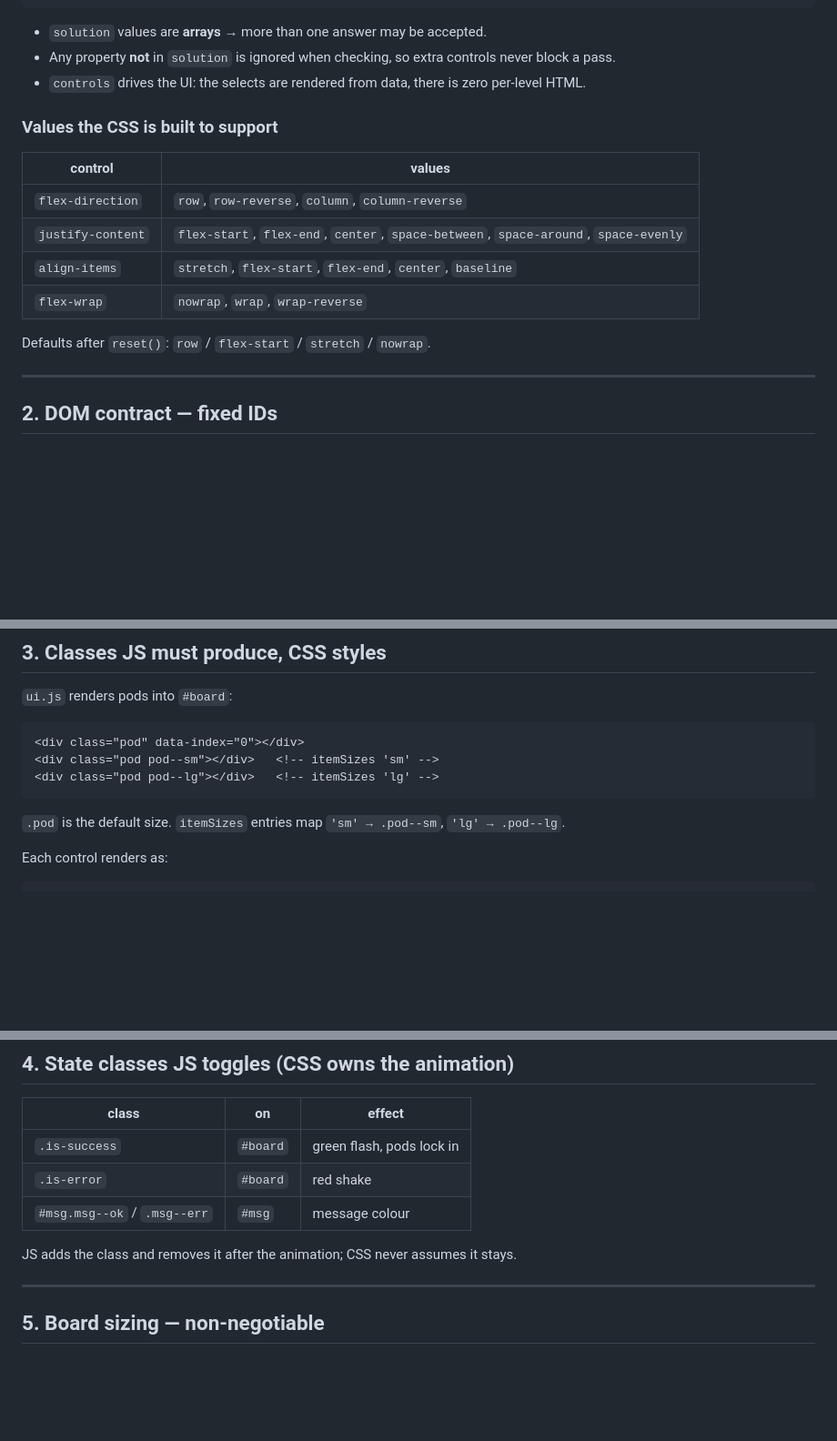
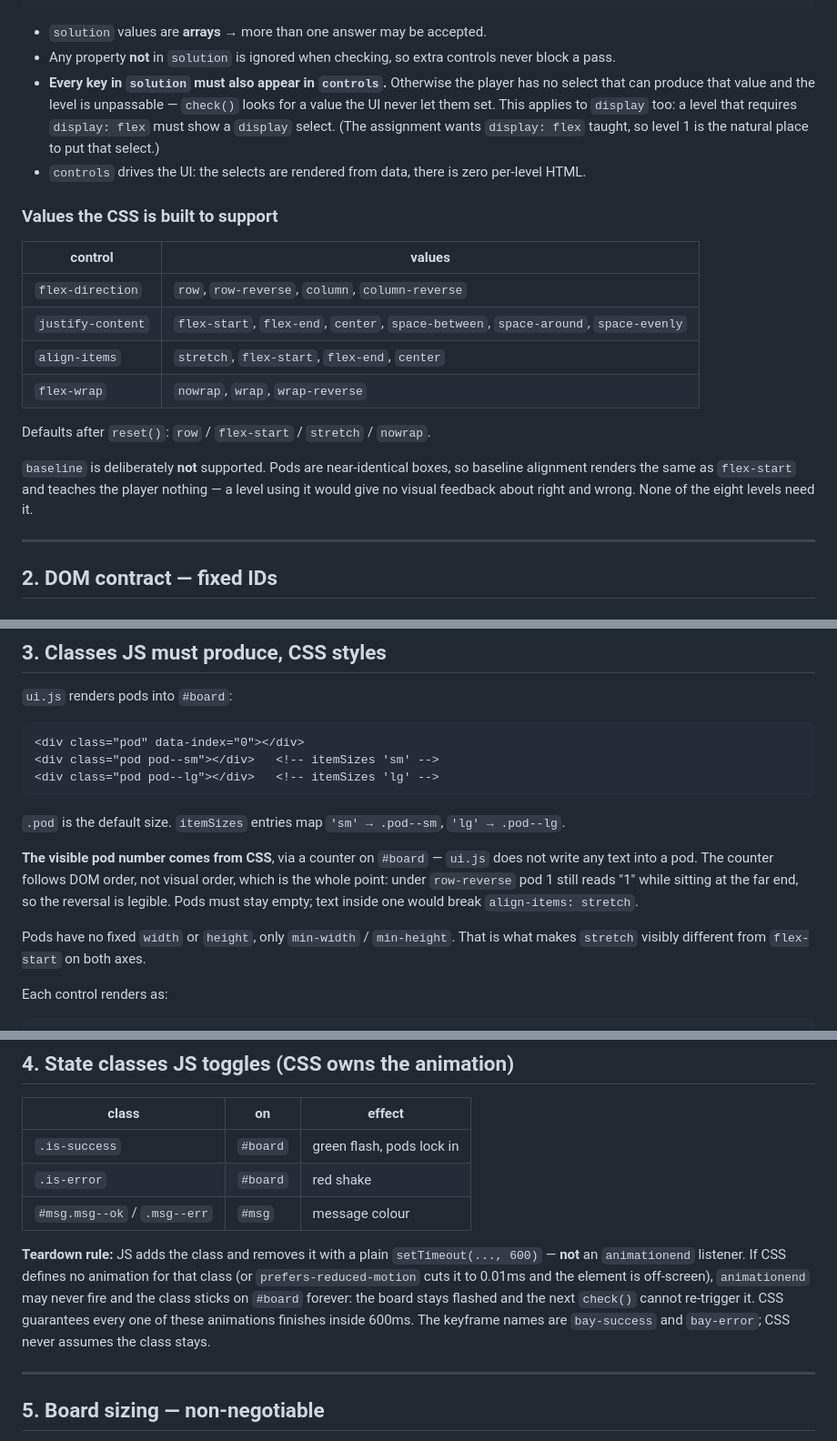
Before and after one commit to danielosi2001/flexbox-game, a Markdown page: docs/CONTRACT.md, 3 parts joined by grey strips. Shown at 91% size. Drawn GitHub-style; blank space fills up the shorter version.

Commit message:
docs: close three gaps the contract review found
None of these break anything today, but all three are cheap now and
expensive once both lanes have built against them.

- A solution key with no matching control makes a level unpassable: the
  checker looks for a value the UI never offered. Require solution keys to
  be a subset of controls, and say so for 'display' specifically, since
  the assignment wants display:flex taught.
- Drop 'baseline' from align-items. Pods are near-identical boxes, so it
  renders like flex-start and gives the player no signal. Promising
  support we cannot demonstrate is worse than not offering it.
- Pin the success/error class teardown to setTimeout rather than
  animationend. animationend never fires when no animation is defined, and
  a stuck .is-success would freeze the board for the rest of the session.

Also documents that pod numbers come from a CSS counter, so pods stay
empty (text would break align-items: stretch) and the numbering follows
DOM order -- which is what makes row-reverse legible.

Co-Authored-By: Claude Opus 5 (1M context) <noreply@anthropic.com>
Claude-Session: https://claude.ai/code/session_019MzzsHQKBARVUMctW3fovj

````diff
--- a/docs/CONTRACT.md
+++ b/docs/CONTRACT.md
@@ -33,6 +33,12 @@ const LEVELS = [
 - `solution` values are **arrays** → more than one answer may be accepted.
 - Any property **not** in `solution` is ignored when checking, so extra controls
   never block a pass.
+- **Every key in `solution` must also appear in `controls`.** Otherwise the
+  player has no select that can produce that value and the level is
+  unpassable — `check()` looks for a value the UI never let them set. This
+  applies to `display` too: a level that requires `display: flex` must show a
+  `display` select. (The assignment wants `display: flex` taught, so level 1
+  is the natural place to put that select.)
 - `controls` drives the UI: the selects are rendered from data, there is zero
   per-level HTML.
 
@@ -42,10 +48,15 @@ const LEVELS = [
 |---|---|
 | `flex-direction` | `row`, `row-reverse`, `column`, `column-reverse` |
 | `justify-content` | `flex-start`, `flex-end`, `center`, `space-between`, `space-around`, `space-evenly` |
-| `align-items` | `stretch`, `flex-start`, `flex-end`, `center`, `baseline` |
+| `align-items` | `stretch`, `flex-start`, `flex-end`, `center` |
 | `flex-wrap` | `nowrap`, `wrap`, `wrap-reverse` |
 
 Defaults after `reset()`: `row` / `flex-start` / `stretch` / `nowrap`.
+
+`baseline` is deliberately **not** supported. Pods are near-identical boxes, so
+baseline alignment renders the same as `flex-start` and teaches the player
+nothing — a level using it would give no visual feedback about right and wrong.
+None of the eight levels need it.
 
 ---
 
@@ -126,6 +137,15 @@ Exactly one screen is visible at a time. Toggle with the **`.hidden`** class —
 `.pod` is the default size. `itemSizes` entries map `'sm' → .pod--sm`,
 `'lg' → .pod--lg`.
 
+**The visible pod number comes from CSS**, via a counter on `#board` — `ui.js`
+does not write any text into a pod. The counter follows DOM order, not visual
+order, which is the whole point: under `row-reverse` pod 1 still reads "1" while
+sitting at the far end, so the reversal is legible. Pods must stay empty; text
+inside one would break `align-items: stretch`.
+
+Pods have no fixed `width` or `height`, only `min-width` / `min-height`. That is
+what makes `stretch` visibly different from `flex-start` on both axes.
+
 Each control renders as:
 
 ```html
@@ -157,7 +177,14 @@ State classes: `.is-solved`, `.is-current`, `.is-locked`.
 | `.is-error` | `#board` | red shake |
 | `#msg.msg--ok` / `.msg--err` | `#msg` | message colour |
 
-JS adds the class and removes it after the animation; CSS never assumes it stays.
+**Teardown rule:** JS adds the class and removes it with a plain
+`setTimeout(..., 600)` — **not** an `animationend` listener. If CSS defines no
+animation for that class (or `prefers-reduced-motion` cuts it to 0.01ms and the
+element is off-screen), `animationend` may never fire and the class sticks on
+`#board` forever: the board stays flashed and the next `check()` cannot
+re-trigger it. CSS guarantees every one of these animations finishes inside
+600ms. The keyframe names are `bay-success` and `bay-error`; CSS never assumes
+the class stays.
 
 ---
 
````
